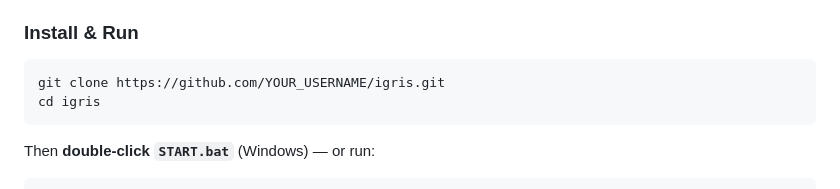
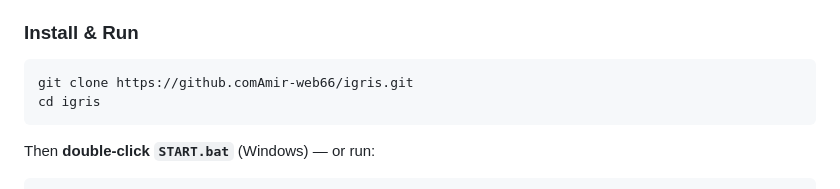
Before and after one commit to Amir-web66/IGRIS, a Markdown page: README.md, the part around the change. Drawn GitHub-style.

````diff
--- a/README.md
+++ b/README.md
@@ -45,7 +45,7 @@ No frameworks. No database. No internet required after first load (fonts are cac
 ### Install & Run
 
 ```bash
-git clone https://github.com/YOUR_USERNAME/igris.git
+git clone https://github.comAmir-web66/igris.git
 cd igris
 ```
 
````
